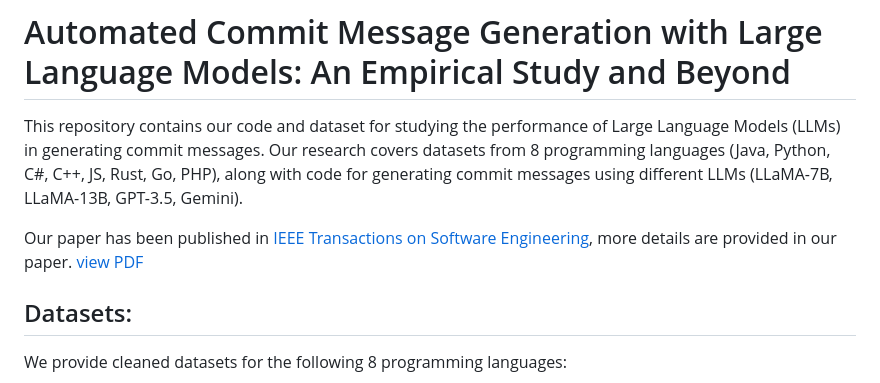
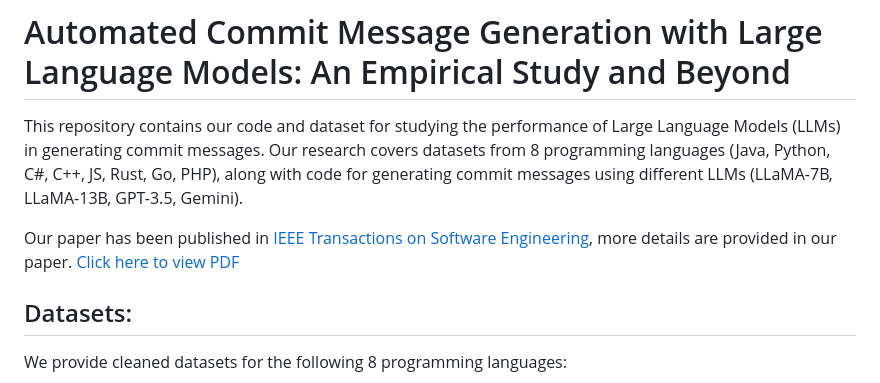
Before and after one commit to sahilsaini432/LLM-Commit-Message-Generation, a Markdown page: README.md, the part around the change. Drawn GitHub-style.

```diff
--- a/README.md
+++ b/README.md
@@ -1,7 +1,7 @@
 # Automated Commit Message Generation with Large Language Models: An Empirical Study and Beyond
 This repository contains our code and dataset for studying the performance of Large Language Models (LLMs) in generating commit messages. Our research covers datasets from 8 programming languages (Java, Python, C#, C++, JS, Rust, Go, PHP), along with code for generating commit messages using different LLMs (LLaMA-7B, LLaMA-13B, GPT-3.5, Gemini).
 
-Our paper has been published in [IEEE Transactions on Software Engineering](https://ieeexplore.ieee.org/document/10713474)\, more details are provided in our paper. [view PDF](https://arxiv.org/pdf/2404.14824)
+Our paper has been published in [IEEE Transactions on Software Engineering](https://ieeexplore.ieee.org/document/10713474)\, more details are provided in our paper. [Click here to view PDF](https://arxiv.org/pdf/2404.14824)
 
 ## Datasets:
 We provide cleaned datasets for the following 8 programming languages:
```
